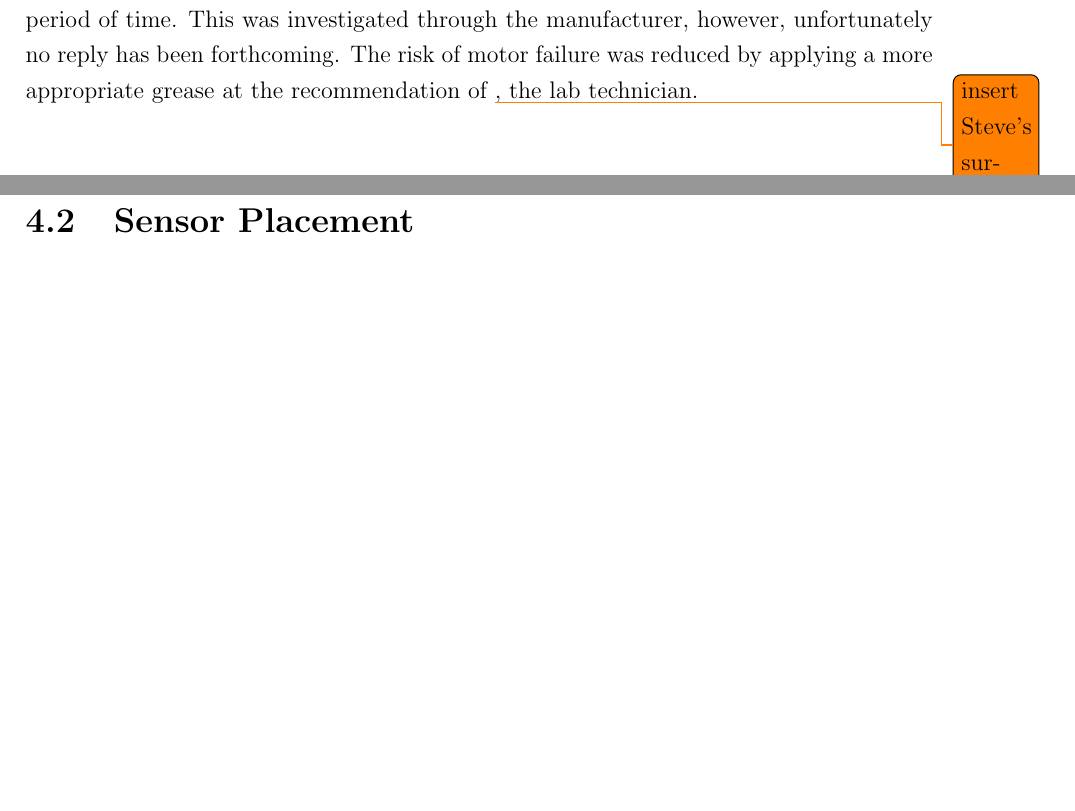
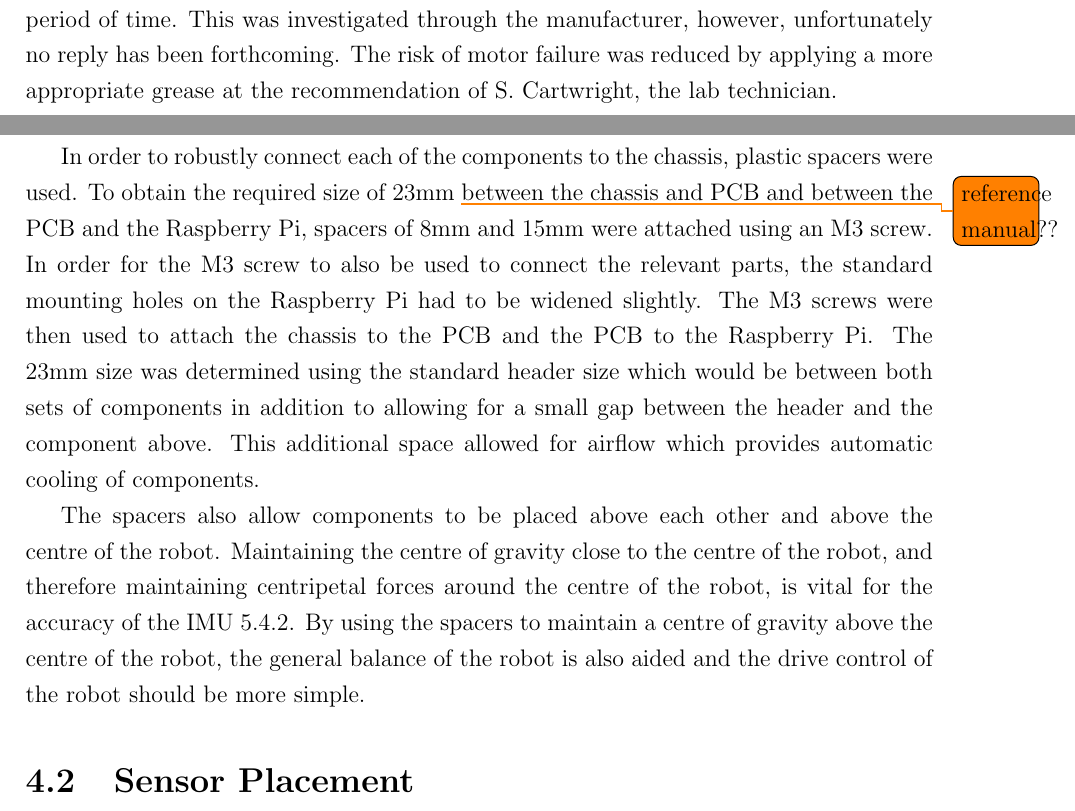
Before and after one commit to rddunphy/CRUES, a LaTeX thesis (docs/final/report.tex, which reads docs/final/chapters/04_mechanical.tex): two parts of pages 22 and 23 of 40 before the commit and two parts of pages 22 and 23 of 41 after it, joined at a grey line, cut so that both start at the same text, the shorter picture padded with empty space. Compiled offline with pdfLaTeX.

Commit message:
Chassis mech changes

```diff
--- a/docs/final/chapters/04_mechanical.tex
+++ b/docs/final/chapters/04_mechanical.tex
@@ -2,14 +2,32 @@
 
 \chapter{Mechanical}\label{mechanical}
 
-The mechanical design of each robot is central to its functionality as several of the sensors are
-reliant on the accuracy of the mechanical construction. As multiple robots are being created,
-the mechanical similarity is also important to guarantee the sensors and software function consistently across each robot.
-Given this consideration, Printed Circuit Boards (PCBs) were in the
-final iteration of the design---with strip board being used for prototyping---as this will provide additional robustness and guaranteed repeatability between robots.
+The mechanical design of each robot is central to its
+functionality as several of the sensors are
+reliant on the accuracy of the mechanical construction. As
+multiple robots are being created,
+the mechanical similarity is also important to guarantee the
+sensors and software function consistently across each robot.
+Given this consideration, Printed Circuit Boards (PCBs) were in
+the
+final iteration of the design---with strip board being used for
+prototyping---as this will provide additional robustness and
+guaranteed repeatability between robots.
 
 \section{Chassis}\label{mech/chassis}
-The chassis used for the robots was the pre-built ``hobbyist'' chassis from Pololu ~\cite{pololuchassis}. These chassis were chosen as they ensured manufacturing  consistency and allowed for scalability, due to their availability, both of which were essential design consideration. The chassis were accompanied by a number of fitted parts such as motors, encoders and a power distribution board which were also used. Using these pre-built solutions reduced the number of parts which had to be created and fitted, simplifying the construction process.
-The chassis had numerous mounting holes, which again eased construction, as holes did not need to be drilled in the chassis to mount the PCB and other components. A variety of chassis colours were also used to simplify the robot recognition which was required and will be discussed later in Section ~\ref{software/cv}.
+The chassis used for the robots was the pre-built ``hobbyist''
+chassis from Pololu ~\cite{pololuchassis}. These chassis were
+chosen as they ensured manufacturing  consistency and allowed
+for scalability, due to their availability, both of which were
+essential design consideration. The chassis were accompanied by
+a number of fitted parts such as motors, encoders and a power
+distribution board which were also used. Using these pre-built
+solutions reduced the number of parts which had to be created
+and fitted, simplifying the construction process.
+The chassis had numerous mounting holes, which again eased
+construction, as holes did not need to be drilled in the chassis
+to mount the PCB and other components. A variety of chassis
+colours were also used to simplify the robot recognition which
+was required and will be discussed later in Section ~
+\ref{software/cv}.
 
-During testing, issues were encountered with some of the motors which had accompanied the chassis, as it was noticed that they were leaking oil or grease from their plastic casing. This resulted in the gears making more noise than they did previously and resulted in motor failure if the motors were run without more grease for a prolonged period of time. This was investigated through the manufacturer, however, unfortunately no reply has been forthcoming. The risk of motor failure was reduced by applying a more appropriate grease at the recommendation of \todo{insert Steve's surname????}, the lab technician.
@@ -16,3 +39,13 @@ During testing, issues were encountered with some of the motors which had accomp
+more grease for a prolonged period of time. This was
+investigated through the manufacturer, however, unfortunately no
+reply has been forthcoming. The risk of motor failure was
+reduced by applying a more appropriate grease at the
+recommendation of S. Cartwright, the lab
+technician.
+
+In order to robustly connect each of the components to the chassis, plastic spacers were used. To obtain the required size of 23mm \todo{reference manual??} between the chassis and PCB and between the PCB and the Raspberry Pi, spacers of 8mm and 15mm were attached using an M3 screw. In order for the M3 screw to also be used to connect the relevant parts, the standard mounting holes on the Raspberry Pi had to be widened slightly. The M3 screws were then used to attach the chassis to the PCB and the PCB to the Raspberry Pi. The 23mm size was determined using the standard header size which would be between both sets of components in addition to allowing for a small gap between the header and the component above. This additional space allowed for airflow which provides automatic cooling of components.
+
+The spacers also allow components to be placed above each other and above the centre of the robot. Maintaining the centre of gravity close to the centre of the robot, and therefore maintaining centripetal forces around the centre of the robot, is vital for the accuracy of the IMU \ref{elec/imu/impl}. By using the spacers to maintain a centre of gravity above the centre of the robot, the general balance of the robot is also aided and the drive control of the robot should be more simple.
 
 \section{Sensor Placement}\label{mech/sensors}
 The range sensors chosen were ultrasound sensors as these fit the scalability and accuracy requirements of the range sensing. Mechanically these had to be mounted in a consistent manner on each robot to ensure that software results could be replicated between robots with minimal deviation from the standard code. The ultrasonic sensors chosen were HC-SR04 \todo{cite us sensor datasheet}.
```
Also changed, not shown: docs/final/chapters/05_electrical.tex (+5 -5 lines), docs/final/chapters/04_mechanical.tex (7 more changed lines).
